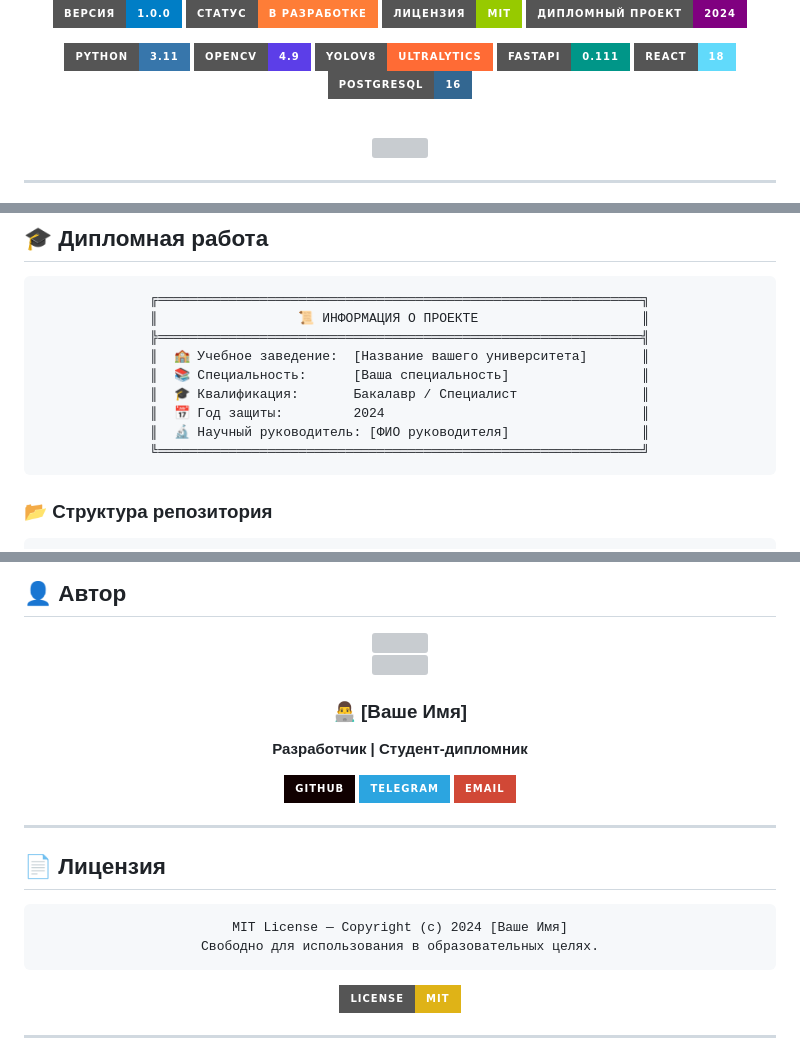
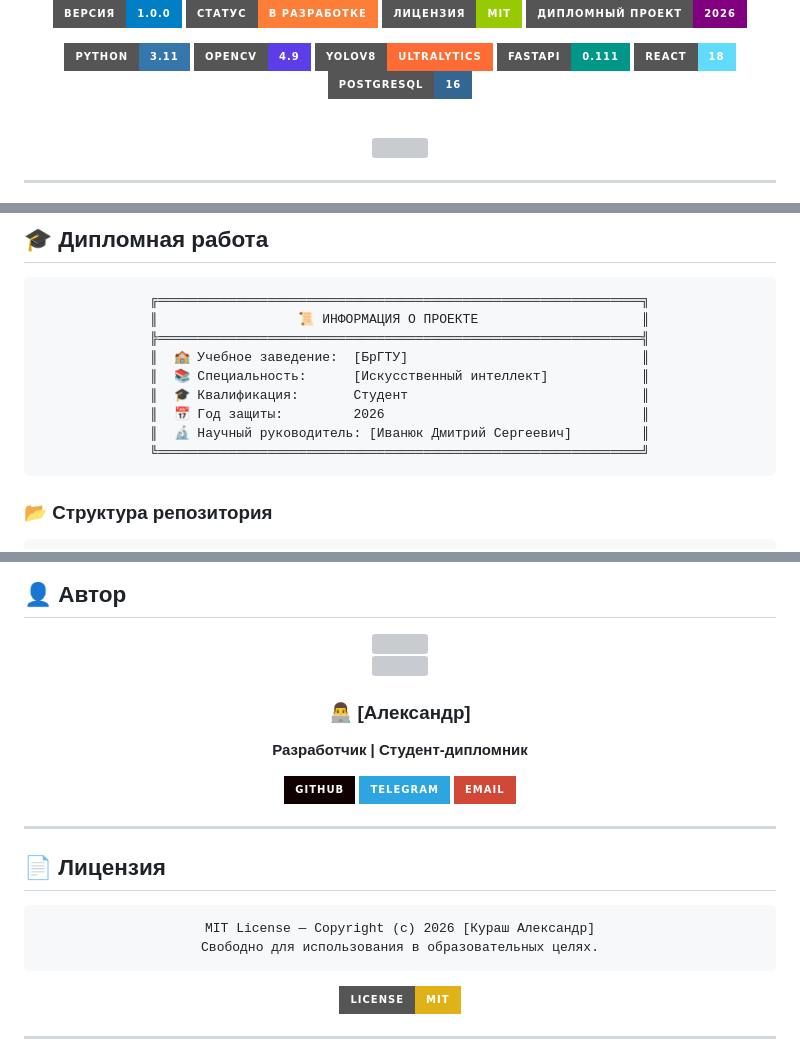
Before and after one commit to alkurash/Digital_shelf_diplom, a Markdown page: README.md, 3 parts joined by grey strips. Drawn GitHub-style; badges without logos; grey boxes are pictures that could not be loaded.

````diff
--- a/README.md
+++ b/README.md
@@ -15,7 +14,7 @@
   <img src="https://img.shields.io/badge/Версия-1.0.0-blue?style=for-the-badge&logo=semver&logoColor=white"/>
   <img src="https://img.shields.io/badge/Статус-В%20разработке-orange?style=for-the-badge&logo=statuspage&logoColor=white"/>
   <img src="https://img.shields.io/badge/Лицензия-MIT-green?style=for-the-badge&logo=opensourceinitiative&logoColor=white"/>
-  <img src="https://img.shields.io/badge/Дипломный%20проект-2024-purple?style=for-the-badge&logo=academia&logoColor=white"/>
+  <img src="https://img.shields.io/badge/Дипломный%20проект-2026-purple?style=for-the-badge&logo=academia&logoColor=white"/>
 </p>
 
 <!-- BADGES ROW 2 — TECH STACK -->
@@ -415,11 +414,11 @@ flowchart TD
 ╔══════════════════════════════════════════════════════════════╗
 ║                  📜 ИНФОРМАЦИЯ О ПРОЕКТЕ                     ║
 ╠══════════════════════════════════════════════════════════════╣
-║  🏫 Учебное заведение:  [Название вашего университета]       ║
-║  📚 Специальность:      [Ваша специальность]                 ║
-║  🎓 Квалификация:       Бакалавр / Специалист                ║
-║  📅 Год защиты:         2024                                 ║
-║  🔬 Научный руководитель: [ФИО руководителя]                 ║
+║  🏫 Учебное заведение:  [БрГТУ]                              ║
+║  📚 Специальность:      [Искусственный интеллект]            ║
+║  🎓 Квалификация:       Студент                              ║
+║  📅 Год защиты:         2026                                 ║
+║  🔬 Научный руководитель: [Иванюк Дмитрий Сергеевич]         ║
 ╚══════════════════════════════════════════════════════════════╝
 ```
 
@@ -477,5 +476,5 @@ Digital_shelf_diplom/
 
-### 👨‍💻 [Ваше Имя]
+### 👨‍💻 [Александр]
 
 **Разработчик | Студент-дипломник**
 
@@ -500,7 +499,7 @@ Digital_shelf_diplom/
 <div align="center">
 
 ```
-MIT License — Copyright (c) 2024 [Ваше Имя]
+MIT License — Copyright (c) 2026 [Кураш Александр]
 Свободно для использования в образовательных целях.
 ```
 
````
Also changed, not shown: other parts of README.md (+31 -32 lines).
